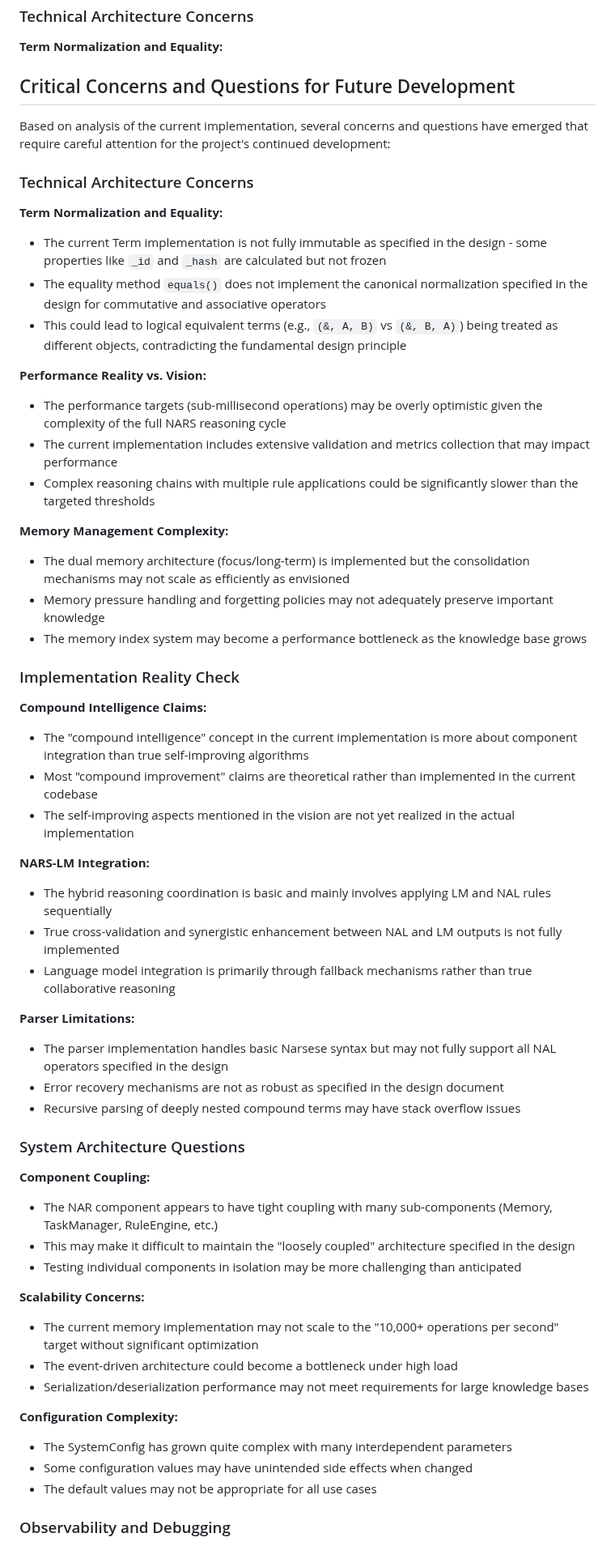
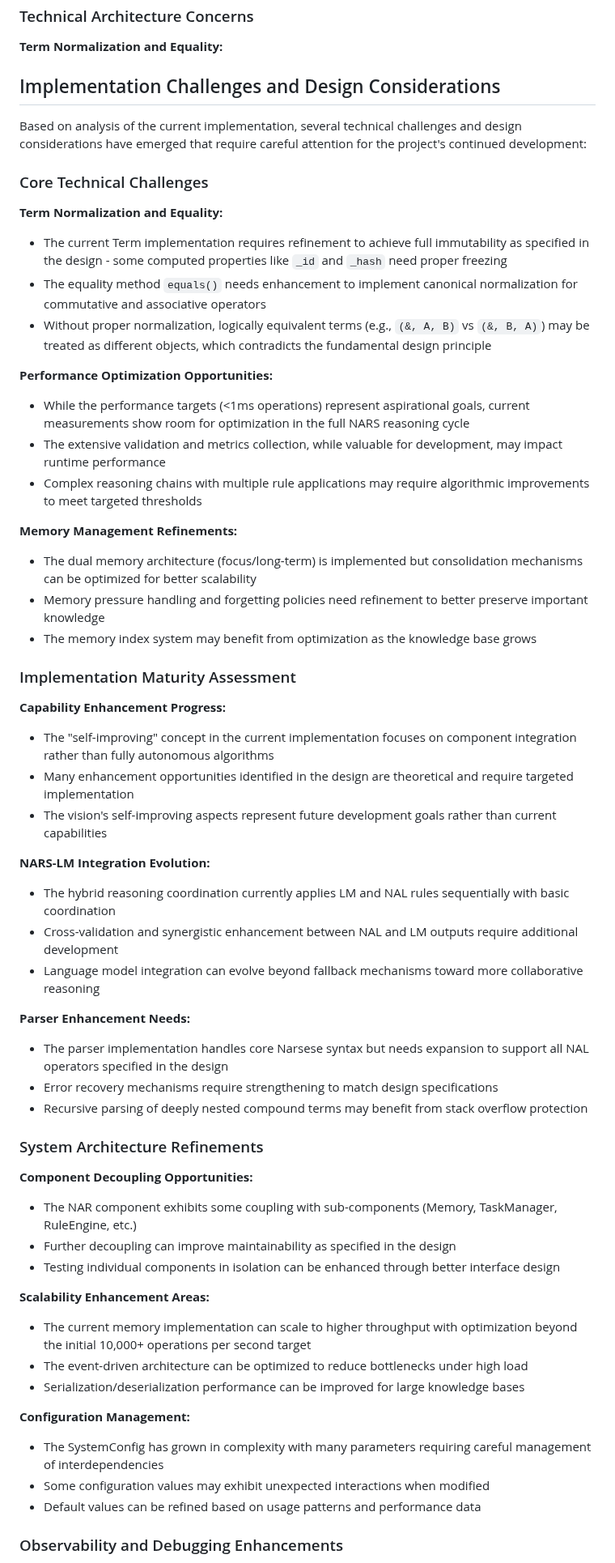
Before and after one commit to automenta/senars11, a Markdown page: README.md, the part around one of its changes. Shown at 81% size. Drawn GitHub-style.

```diff
--- a/README.md
+++ b/README.md
@@ -1232,60 +1232,60 @@ Based on analysis of the current implementation, several concerns and questions
 ### Technical Architecture Concerns
 
 **Term Normalization and Equality:**
-## Critical Concerns and Questions for Future Development
+## Implementation Challenges and Design Considerations
 
-Based on analysis of the current implementation, several concerns and questions have emerged that require careful attention for the project's continued development:
+Based on analysis of the current implementation, several technical challenges and design considerations have emerged that require careful attention for the project's continued development:
 
-### Technical Architecture Concerns
+### Core Technical Challenges
 
 **Term Normalization and Equality:**
-- The current Term implementation is not fully immutable as specified in the design - some properties like `_id` and `_hash` are calculated but not frozen
-- The equality method `equals()` does not implement the canonical normalization specified in the design for commutative and associative operators
-- This could lead to logical equivalent terms (e.g., `(&, A, B)` vs `(&, B, A)`) being treated as different objects, contradicting the fundamental design principle
+- The current Term implementation requires refinement to achieve full immutability as specified in the design - some computed properties like `_id` and `_hash` need proper freezing
+- The equality method `equals()` needs enhancement to implement canonical normalization for commutative and associative operators
+- Without proper normalization, logically equivalent terms (e.g., `(&, A, B)` vs `(&, B, A)`) may be treated as different objects, which contradicts the fundamental design principle
 
-**Performance Reality vs. Vision:**
-- The performance targets (sub-millisecond operations) may be overly optimistic given the complexity of the full NARS reasoning cycle
-- The current implementation includes extensive validation and metrics collection that may impact performance
-- Complex reasoning chains with multiple rule applications could be significantly slower than the targeted thresholds
+**Performance Optimization Opportunities:**
+- While the performance targets (<1ms operations) represent aspirational goals, current measurements show room for optimization in the full NARS reasoning cycle
+- The extensive validation and metrics collection, while valuable for development, may impact runtime performance
+- Complex reasoning chains with multiple rule applications may require algorithmic improvements to meet targeted thresholds
 
-**Memory Management Complexity:**
-- The dual memory architecture (focus/long-term) is implemented but the consolidation mechanisms may not scale as efficiently as envisioned
-- Memory pressure handling and forgetting policies may not adequately preserve important knowledge
-- The memory index system may become a performance bottleneck as the knowledge base grows
+**Memory Management Refinements:**
+- The dual memory architecture (focus/long-term) is implemented but consolidation mechanisms can be optimized for better scalability
+- Memory pressure handling and forgetting policies need refinement to better preserve important knowledge
+- The memory index system may benefit from optimization as the knowledge base grows
 
-### Implementation Reality Check
+### Implementation Maturity Assessment
 
-**Compound Intelligence Claims:**
-- The "compound intelligence" concept in the current implementation is more about component integration than true self-improving algorithms
-- Most "compound improvement" claims are theoretical rather than implemented in the current codebase
-- The self-improving aspects mentioned in the vision are not yet realized in the actual implementation
+**Capability Enhancement Progress:**
+- The "self-improving" concept in the current implementation focuses on component integration rather than fully autonomous algorithms
+- Many enhancement opportunities identified in the design are theoretical and require targeted implementation
+- The vision's self-improving aspects represent future development goals rather than current capabilities
 
-**NARS-LM Integration:**
-- The hybrid reasoning coordination is basic and mainly involves applying LM and NAL rules sequentially
-- True cross-validation and synergistic enhancement between NAL and LM outputs is not fully implemented
-- Language model integration is primarily through fallback mechanisms rather than true collaborative reasoning
+**NARS-LM Integration Evolution:**
+- The hybrid reasoning coordination currently applies LM and NAL rules sequentially with basic coordination
+- Cross-validation and synergistic enhancement between NAL and LM outputs require additional development
+- Language model integration can evolve beyond fallback mechanisms toward more collaborative reasoning
 
-**Parser Limitations:**
-- The parser implementation handles basic Narsese syntax but may not fully support all NAL operators specified in the design
-- Error recovery mechanisms are not as robust as specified in the design document
-- Recursive parsing of deeply nested compound terms may have stack overflow issues
+**Parser Enhancement Needs:**
+- The parser implementation handles core Narsese syntax but needs expansion to support all NAL operators specified in the design
+- Error recovery mechanisms require strengthening to match design specifications
+- Recursive parsing of deeply nested compound terms may benefit from stack overflow protection
 
-### System Architecture Questions
+### System Architecture Refinements
 
-**Component Coupling:**
-- The NAR component appears to have tight coupling with many sub-components (Memory, TaskManager, RuleEngine, etc.)
-- This may make it difficult to maintain the "loosely coupled" architecture specified in the design
-- Testing individual components in isolation may be more challenging than anticipated
+**Component Decoupling Opportunities:**
+- The NAR component exhibits some coupling with sub-components (Memory, TaskManager, RuleEngine, etc.)
+- Further decoupling can improve maintainability as specified in the design
+- Testing individual components in isolation can be enhanced through better interface design
 
-**Scalability Concerns:**
-- The current memory implementation may not scale to the "10,000+ operations per second" target without significant optimization
-- The event-driven architecture could become a bottleneck under high load
-- Serialization/deserialization performance may not meet requirements for large knowledge bases
+**Scalability Enhancement Areas:**
+- The current memory implementation can scale to higher throughput with optimization beyond the initial 10,000+ operations per second target
+- The event-driven architecture can be optimized to reduce bottlenecks under high load
+- Serialization/deserialization performance can be improved for large knowledge bases
 
-**Configuration Complexity:**
-- The SystemConfig has grown quite complex with many interdependent parameters
-- Some configuration values may have unintended side effects when changed
-- The default values may not be appropriate for all use cases
+**Configuration Management:**
+- The SystemConfig has grown in complexity with many parameters requiring careful management of interdependencies
+- Some configuration values may exhibit unexpected interactions when modified
+- Default values can be refined based on usage patterns and performance data
 
-### Observability and Debugging
+### Observability and Debugging Enhancements
 
```
Also changed, not shown: other parts of README.md (+36 -36 lines).
